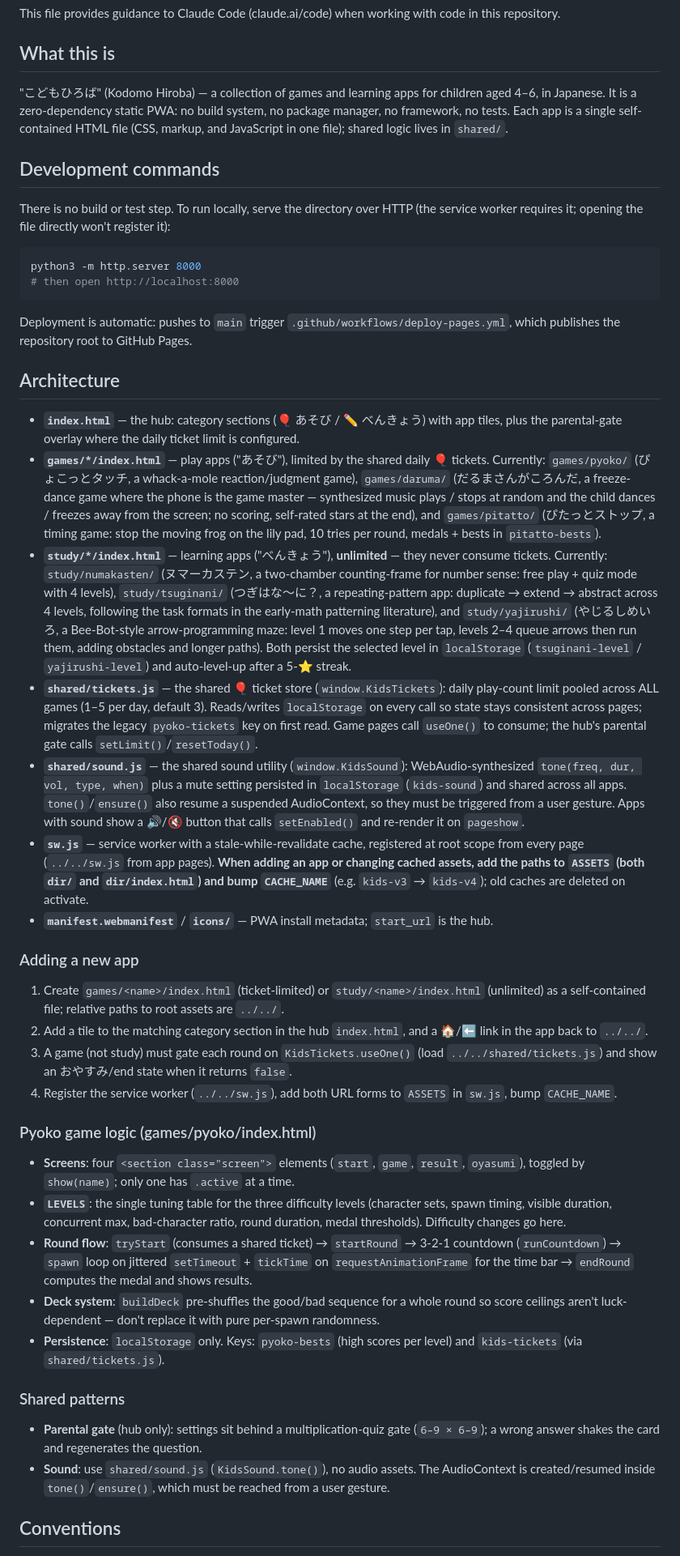
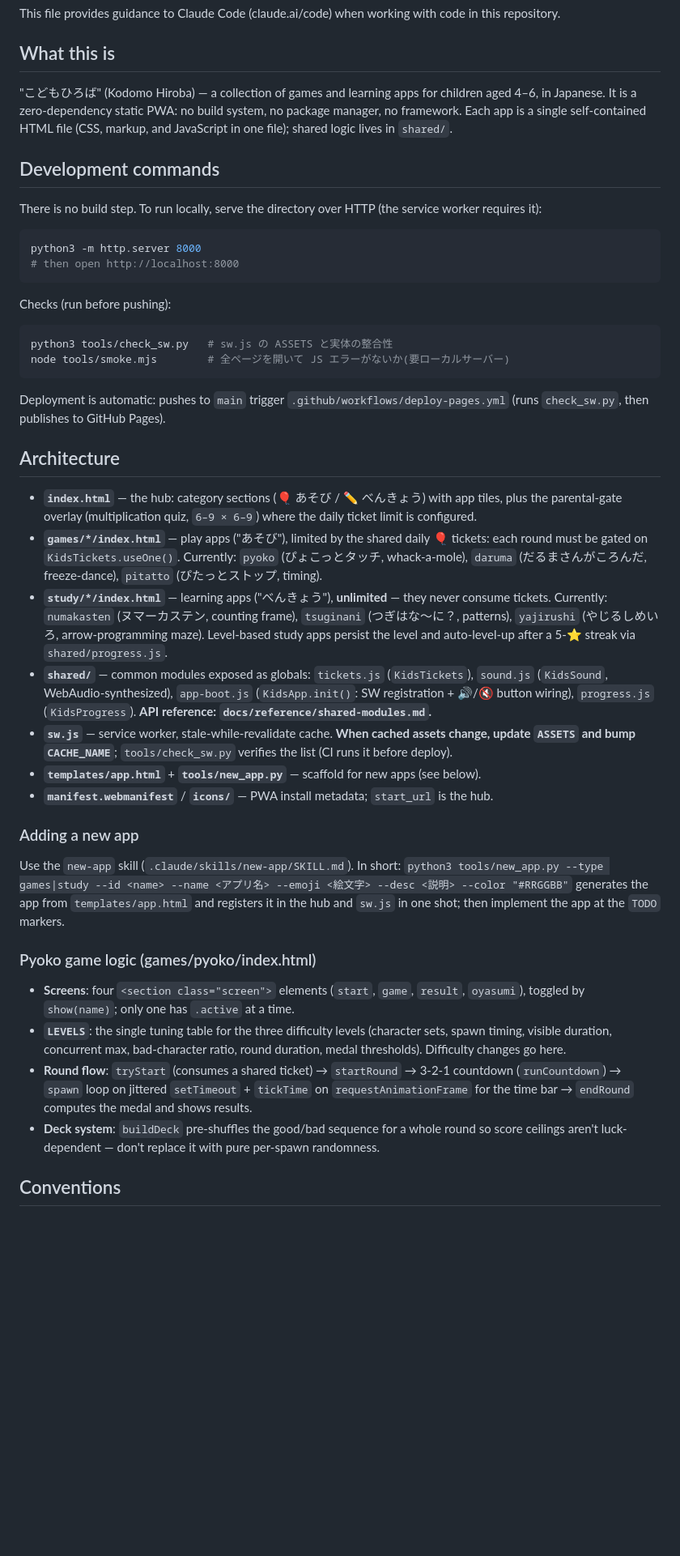
Before and after one commit to gonico525/for-kids, a Markdown page: CLAUDE.md, the part around one of its changes. Shown at 81% size. Drawn GitHub-style; blank space fills up the shorter version.

````diff
--- a/CLAUDE.md
+++ b/CLAUDE.md
@@ -4,35 +4,39 @@ This file provides guidance to Claude Code (claude.ai/code) when working with co
 
 ## What this is
 
-"こどもひろば" (Kodomo Hiroba) — a collection of games and learning apps for children aged 4–6, in Japanese. It is a zero-dependency static PWA: no build system, no package manager, no framework, no tests. Each app is a single self-contained HTML file (CSS, markup, and JavaScript in one file); shared logic lives in `shared/`.
+"こどもひろば" (Kodomo Hiroba) — a collection of games and learning apps for children aged 4–6, in Japanese. It is a zero-dependency static PWA: no build system, no package manager, no framework. Each app is a single self-contained HTML file (CSS, markup, and JavaScript in one file); shared logic lives in `shared/`.
 
 ## Development commands
 
-There is no build or test step. To run locally, serve the directory over HTTP (the service worker requires it; opening the file directly won't register it):
+There is no build step. To run locally, serve the directory over HTTP (the service worker requires it):
 
 ```bash
 python3 -m http.server 8000
 # then open http://localhost:8000
 ```
 
-Deployment is automatic: pushes to `main` trigger `.github/workflows/deploy-pages.yml`, which publishes the repository root to GitHub Pages.
+Checks (run before pushing):
+
+```bash
+python3 tools/check_sw.py   # sw.js の ASSETS と実体の整合性
+node tools/smoke.mjs        # 全ページを開いて JS エラーがないか(要ローカルサーバー)
+```
+
+Deployment is automatic: pushes to `main` trigger `.github/workflows/deploy-pages.yml` (runs `check_sw.py`, then publishes to GitHub Pages).
 
 ## Architecture
 
-- **`index.html`** — the hub: category sections (🎈 あそび / ✏️ べんきょう) with app tiles, plus the parental-gate overlay where the daily ticket limit is configured.
-- **`games/*/index.html`** — play apps ("あそび"), limited by the shared daily 🎈 tickets. Currently: `games/pyoko/` (ぴょこっとタッチ, a whack-a-mole reaction/judgment game), `games/daruma/` (だるまさんがころんだ, a freeze-dance game where the phone is the game master — synthesized music plays / stops at random and the child dances / freezes away from the screen; no scoring, self-rated stars at the end), and `games/pitatto/` (ぴたっとストップ, a timing game: stop the moving frog on the lily pad, 10 tries per round, medals + bests in `pitatto-bests`).
-- **`study/*/index.html`** — learning apps ("べんきょう"), **unlimited** — they never consume tickets. Currently: `study/numakasten/` (ヌマーカステン, a two-chamber counting-frame for number sense: free play + quiz mode with 4 levels), `study/tsuginani/` (つぎはな〜に？, a repeating-pattern app: duplicate → extend → abstract across 4 levels, following the task formats in the early-math patterning literature), and `study/yajirushi/` (やじるしめいろ, a Bee-Bot-style arrow-programming maze: level 1 moves one step per tap, levels 2–4 queue arrows then run them, adding obstacles and longer paths). Both persist the selected level in `localStorage` (`tsuginani-level` / `yajirushi-level`) and auto-level-up after a 5-⭐ streak.
-- **`shared/tickets.js`** — the shared 🎈 ticket store (`window.KidsTickets`): daily play-count limit pooled across ALL games (1–5 per day, default 3). Reads/writes `localStorage` on every call so state stays consistent across pages; migrates the legacy `pyoko-tickets` key on first read. Game pages call `useOne()` to consume; the hub's parental gate calls `setLimit()`/`resetToday()`.
-- **`shared/sound.js`** — the shared sound utility (`window.KidsSound`): WebAudio-synthesized `tone(freq, dur, vol, type, when)` plus a mute setting persisted in `localStorage` (`kids-sound`) and shared across all apps. `tone()`/`ensure()` also resume a suspended AudioContext, so they must be triggered from a user gesture. Apps with sound show a 🔊/🔇 button that calls `setEnabled()` and re-render it on `pageshow`.
-- **`sw.js`** — service worker with a stale-while-revalidate cache, registered at root scope from every page (`../../sw.js` from app pages). **When adding an app or changing cached assets, add the paths to `ASSETS` (both `dir/` and `dir/index.html`) and bump `CACHE_NAME`** (e.g. `kids-v3` → `kids-v4`); old caches are deleted on activate.
+- **`index.html`** — the hub: category sections (🎈 あそび / ✏️ べんきょう) with app tiles, plus the parental-gate overlay (multiplication quiz, `6–9 × 6–9`) where the daily ticket limit is configured.
+- **`games/*/index.html`** — play apps ("あそび"), limited by the shared daily 🎈 tickets: each round must be gated on `KidsTickets.useOne()`. Currently: `pyoko` (ぴょこっとタッチ, whack-a-mole), `daruma` (だるまさんがころんだ, freeze-dance), `pitatto` (ぴたっとストップ, timing).
+- **`study/*/index.html`** — learning apps ("べんきょう"), **unlimited** — they never consume tickets. Currently: `numakasten` (ヌマーカステン, counting frame), `tsuginani` (つぎはな〜に？, patterns), `yajirushi` (やじるしめいろ, arrow-programming maze). Level-based study apps persist the level and auto-level-up after a 5-⭐ streak via `shared/progress.js`.
+- **`shared/`** — common modules exposed as globals: `tickets.js` (`KidsTickets`), `sound.js` (`KidsSound`, WebAudio-synthesized), `app-boot.js` (`KidsApp.init()`: SW registration + 🔊/🔇 button wiring), `progress.js` (`KidsProgress`). **API reference: `docs/reference/shared-modules.md`.**
+- **`sw.js`** — service worker, stale-while-revalidate cache. **When cached assets change, update `ASSETS` and bump `CACHE_NAME`**; `tools/check_sw.py` verifies the list (CI runs it before deploy).
+- **`templates/app.html`** + **`tools/new_app.py`** — scaffold for new apps (see below).
 - **`manifest.webmanifest`** / **`icons/`** — PWA install metadata; `start_url` is the hub.
 
 ### Adding a new app
 
-1. Create `games/<name>/index.html` (ticket-limited) or `study/<name>/index.html` (unlimited) as a self-contained file; relative paths to root assets are `../../`.
-2. Add a tile to the matching category section in the hub `index.html`, and a 🏠/⬅️ link in the app back to `../../`.
-3. A game (not study) must gate each round on `KidsTickets.useOne()` (load `../../shared/tickets.js`) and show an おやすみ/end state when it returns `false`.
-4. Register the service worker (`../../sw.js`), add both URL forms to `ASSETS` in `sw.js`, bump `CACHE_NAME`.
+Use the `new-app` skill (`.claude/skills/new-app/SKILL.md`). In short: `python3 tools/new_app.py --type games|study --id <name> --name <アプリ名> --emoji <絵文字> --desc <説明> --color "#RRGGBB"` generates the app from `templates/app.html` and registers it in the hub and `sw.js` in one shot; then implement the app at the `TODO` markers.
 
 ### Pyoko game logic (games/pyoko/index.html)
 
@@ -40,12 +44,6 @@ Deployment is automatic: pushes to `main` trigger `.github/workflows/deploy-page
 - **`LEVELS`**: the single tuning table for the three difficulty levels (character sets, spawn timing, visible duration, concurrent max, bad-character ratio, round duration, medal thresholds). Difficulty changes go here.
 - **Round flow**: `tryStart` (consumes a shared ticket) → `startRound` → 3-2-1 countdown (`runCountdown`) → `spawn` loop on jittered `setTimeout` + `tickTime` on `requestAnimationFrame` for the time bar → `endRound` computes the medal and shows results.
 - **Deck system**: `buildDeck` pre-shuffles the good/bad sequence for a whole round so score ceilings aren't luck-dependent — don't replace it with pure per-spawn randomness.
-- **Persistence**: `localStorage` only. Keys: `pyoko-bests` (high scores per level) and `kids-tickets` (via `shared/tickets.js`).
-
-### Shared patterns
-
-- **Parental gate** (hub only): settings sit behind a multiplication-quiz gate (`6–9 × 6–9`); a wrong answer shakes the card and regenerates the question.
-- **Sound**: use `shared/sound.js` (`KidsSound.tone()`), no audio assets. The AudioContext is created/resumed inside `tone()`/`ensure()`, which must be reached from a user gesture.
 
 ## Conventions
 
````
Also changed, not shown: other parts of CLAUDE.md (+9 -0 lines), docs/reference/shared-modules.md (added, +67 -0 lines), docs/reference/storage-keys.md (added, +30 -0 lines).
